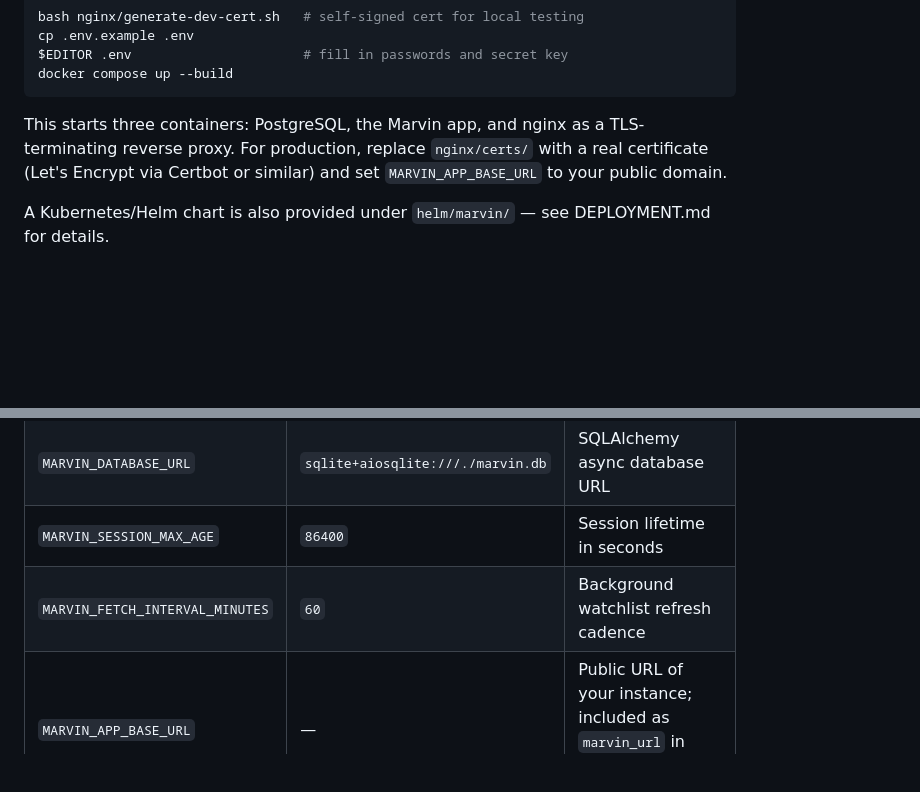
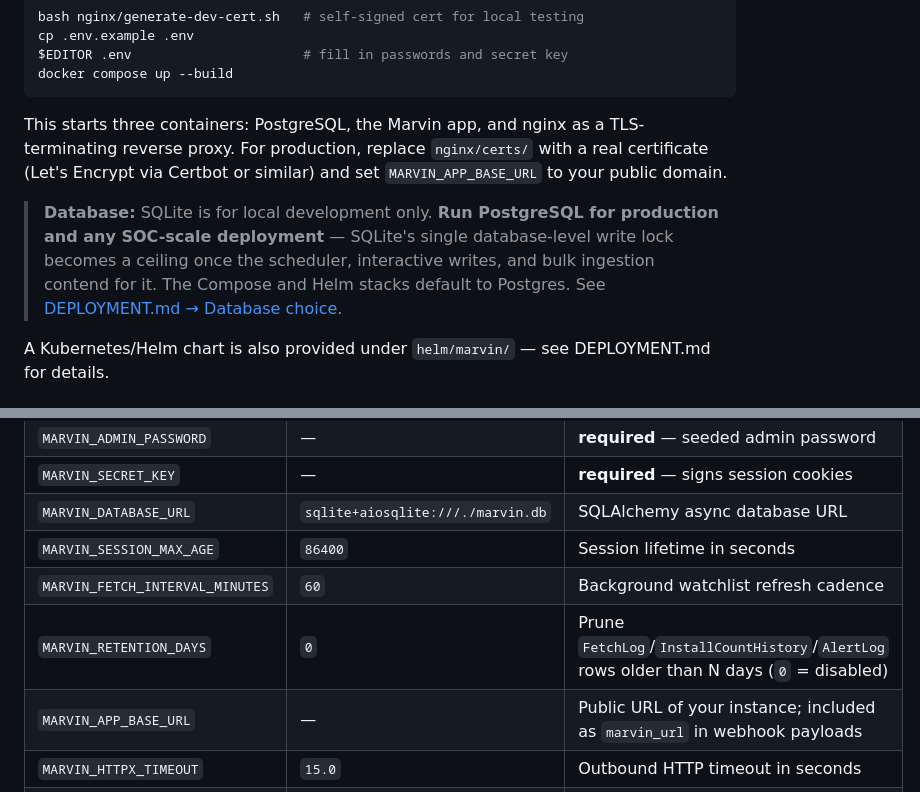
Before and after one commit to IcebergAI/IcebergEBS, a Markdown page: README.md, 2 parts joined by grey strips. Drawn GitHub-style; blank space fills up the shorter version.

```diff
--- a/README.md
+++ b/README.md
@@ -42,6 +42,8 @@ docker compose up --build
 
 This starts three containers: PostgreSQL, the Marvin app, and nginx as a TLS-terminating reverse proxy. For production, replace `nginx/certs/` with a real certificate (Let's Encrypt via Certbot or similar) and set `MARVIN_APP_BASE_URL` to your public domain.
 
+> **Database:** SQLite is for local development only. **Run PostgreSQL for production and any SOC-scale deployment** — SQLite's single database-level write lock becomes a ceiling once the scheduler, interactive writes, and bulk ingestion contend for it. The Compose and Helm stacks default to Postgres. See [DEPLOYMENT.md → Database choice](DEPLOYMENT.md#database-choice--use-postgresql-for-any-soc-scale-deployment).
+
 A Kubernetes/Helm chart is also provided under `helm/marvin/` — see DEPLOYMENT.md for details.
 
 ## Configuration
@@ -56,6 +58,7 @@ All settings use the `MARVIN_` prefix and can be set via `.env` or environment v
 | `MARVIN_DATABASE_URL` | `sqlite+aiosqlite:///./marvin.db` | SQLAlchemy async database URL |
 | `MARVIN_SESSION_MAX_AGE` | `86400` | Session lifetime in seconds |
 | `MARVIN_FETCH_INTERVAL_MINUTES` | `60` | Background watchlist refresh cadence |
+| `MARVIN_RETENTION_DAYS` | `0` | Prune `FetchLog`/`InstallCountHistory`/`AlertLog` rows older than N days (`0` = disabled) |
 | `MARVIN_APP_BASE_URL` | — | Public URL of your instance; included as `marvin_url` in webhook payloads |
 | `MARVIN_HTTPX_TIMEOUT` | `15.0` | Outbound HTTP timeout in seconds |
 | `MARVIN_SECURE_COOKIES` | `true` | Set `Secure` flag on session cookies — set to `false` for plain HTTP dev |
```
Also changed, not shown: CLAUDE.md (+2 -0 lines), DEPLOYMENT.md (+15 -0 lines).
